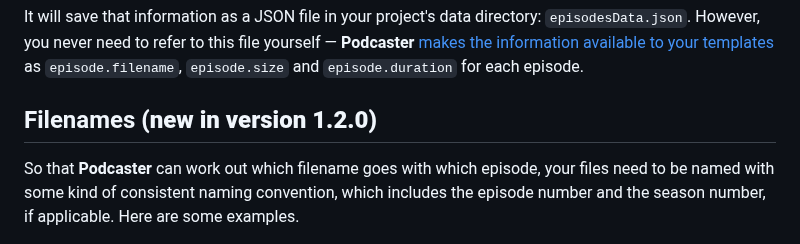
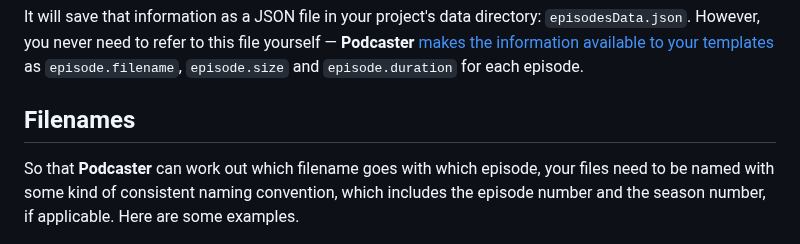
Before and after one commit to nathan-bottomley/eleventy-plugin-podcaster.com, a Markdown page: content/docs/filename-size-and-duration.md, the part around the change. Rendered like a GitHub page.

Commit message:
Deleted reference to version 1.2.0

```diff
--- a/content/docs/filename-size-and-duration.md
+++ b/content/docs/filename-size-and-duration.md
@@ -29,7 +29,7 @@ Before Eleventy starts building your site, **Podcaster** will go through your ep
 
 It will save that information as a JSON file in your project's data directory: `episodesData.json`. However, you never need to refer to this file yourself — **Podcaster** [makes the information available to your templates](information-in-templates.md) as `episode.filename`, `episode.size` and `episode.duration` for each episode.
 
-## Filenames **(new in version 1.2.0)**
+## Filenames
 
 So that **Podcaster** can work out which filename goes with which episode, your files need to be named with some kind of consistent naming convention, which includes the episode number and the season number, if applicable. Here are some examples.
 
```
